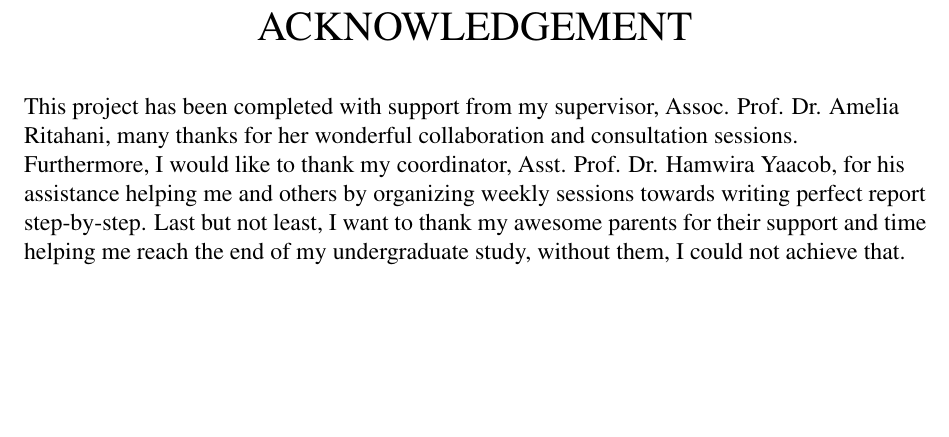
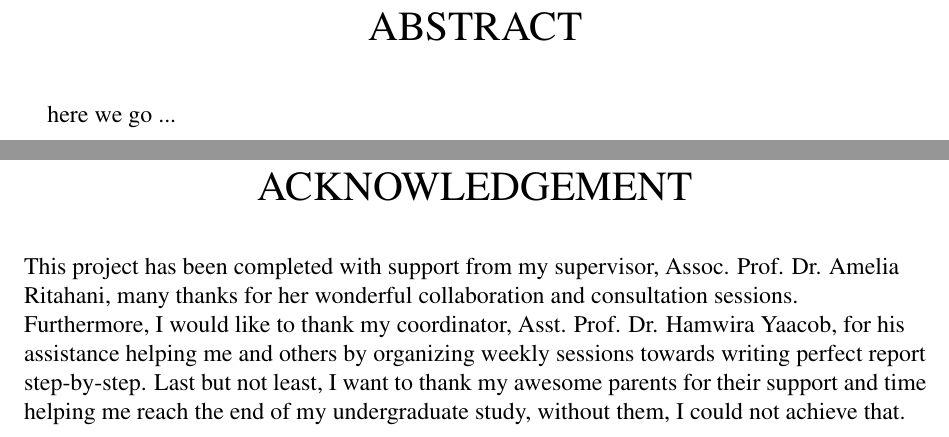
Before and after one commit to Maen1/iium, a LaTeX thesis (report/report.tex): part of page 4 of 21 before the commit and two parts of pages 4 and 5 of 22 after it, the two joined at a grey line, cut at the place of the change, the shorter picture padded with empty space. Compiled offline with pdfLaTeX.

Commit message:
add abstract page

```diff
--- a/report/report.tex
+++ b/report/report.tex
@@ -93,6 +94,14 @@
     \newpage
 
      \begin{center}
+        \LARGE ABSTRACT
+    \end{center}
+    \paragraph{}
+        here we go ...
+
+
+    \newpage
+    \begin{center}
         \LARGE ACKNOWLEDGEMENT
     \end{center}
     This project has been completed with support from my supervisor, Assoc. Prof. Dr. Amelia Ritahani, many thanks for her wonderful
```
Also changed, not shown: report/report.pdf, report/report.tex (1 more changed lines), 5 other files.
